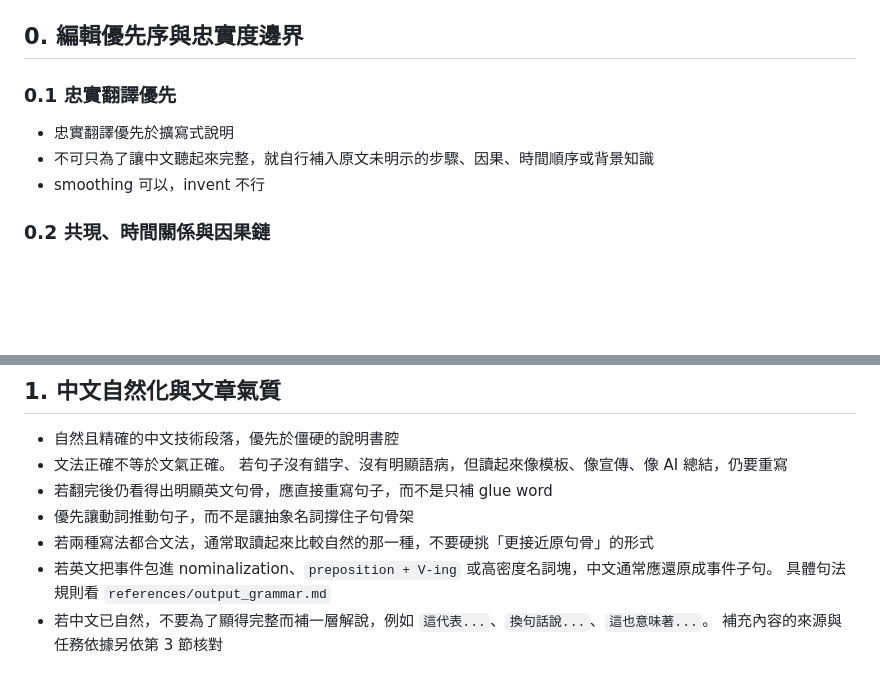
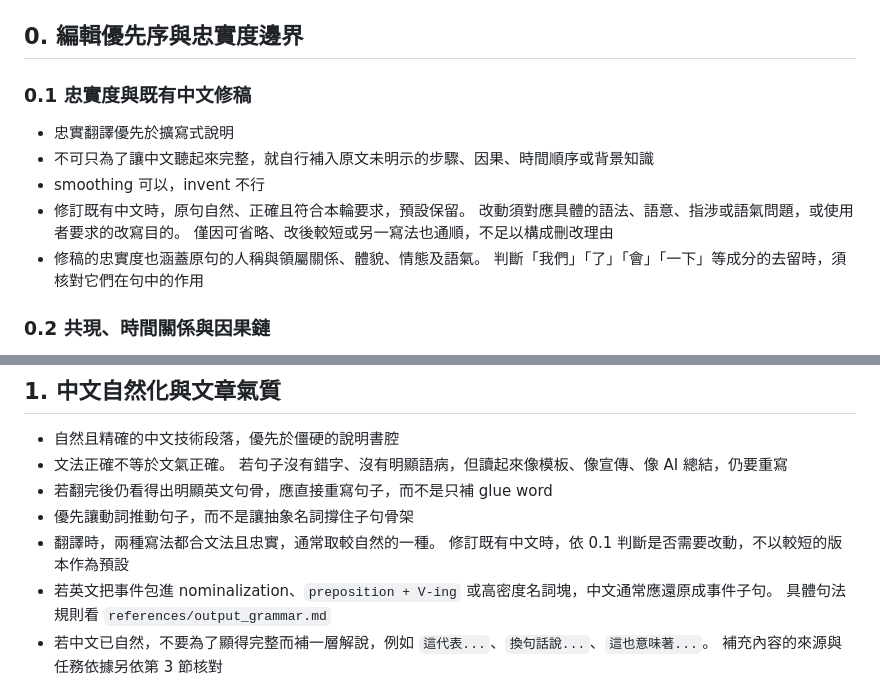
Before and after one commit to Mes0903/zhTW-translocalizer-skills, a Markdown page: references/output_style.md, 2 parts joined by grey strips. Drawn GitHub-style; blank space fills up the shorter version.

```diff
--- a/references/output_style.md
+++ b/references/output_style.md
@@ -6,11 +6,13 @@
 
 ## 0. 編輯優先序與忠實度邊界
 
-### 0.1 忠實翻譯優先
+### 0.1 忠實度與既有中文修稿
 
 - 忠實翻譯優先於擴寫式說明
 - 不可只為了讓中文聽起來完整，就自行補入原文未明示的步驟、因果、時間順序或背景知識
 - smoothing 可以，invent 不行
+- 修訂既有中文時，原句自然、正確且符合本輪要求，預設保留。 改動須對應具體的語法、語意、指涉或語氣問題，或使用者要求的改寫目的。 僅因可省略、改後較短或另一寫法也通順，不足以構成刪改理由
+- 修稿的忠實度也涵蓋原句的人稱與領屬關係、體貌、情態及語氣。 判斷「我們」「了」「會」「一下」等成分的去留時，須核對它們在句中的作用
 
 ### 0.2 共現、時間關係與因果鏈
 
@@ -50,7 +52,7 @@
 - 文法正確不等於文氣正確。 若句子沒有錯字、沒有明顯語病，但讀起來像模板、像宣傳、像 AI 總結，仍要重寫
 - 若翻完後仍看得出明顯英文句骨，應直接重寫句子，而不是只補 glue word
 - 優先讓動詞推動句子，而不是讓抽象名詞撐住子句骨架
-- 若兩種寫法都合文法，通常取讀起來比較自然的那一種，不要硬挑「更接近原句骨」的形式
+- 翻譯時，兩種寫法都合文法且忠實，通常取較自然的一種。 修訂既有中文時，依 0.1 判斷是否需要改動，不以較短的版本作為預設
 - 若英文把事件包進 nominalization、`preposition + V-ing` 或高密度名詞塊，中文通常應還原成事件子句。 具體句法規則看 `references/output_grammar.md`
 - 若中文已自然，不要為了顯得完整而補一層解說，例如 `這代表...`、`換句話說...`、`這也意味著...`。 補充內容的來源與任務依據另依第 3 節核對
 
```
Also changed, not shown: references/output_grammar.md (+7 -13 lines).
